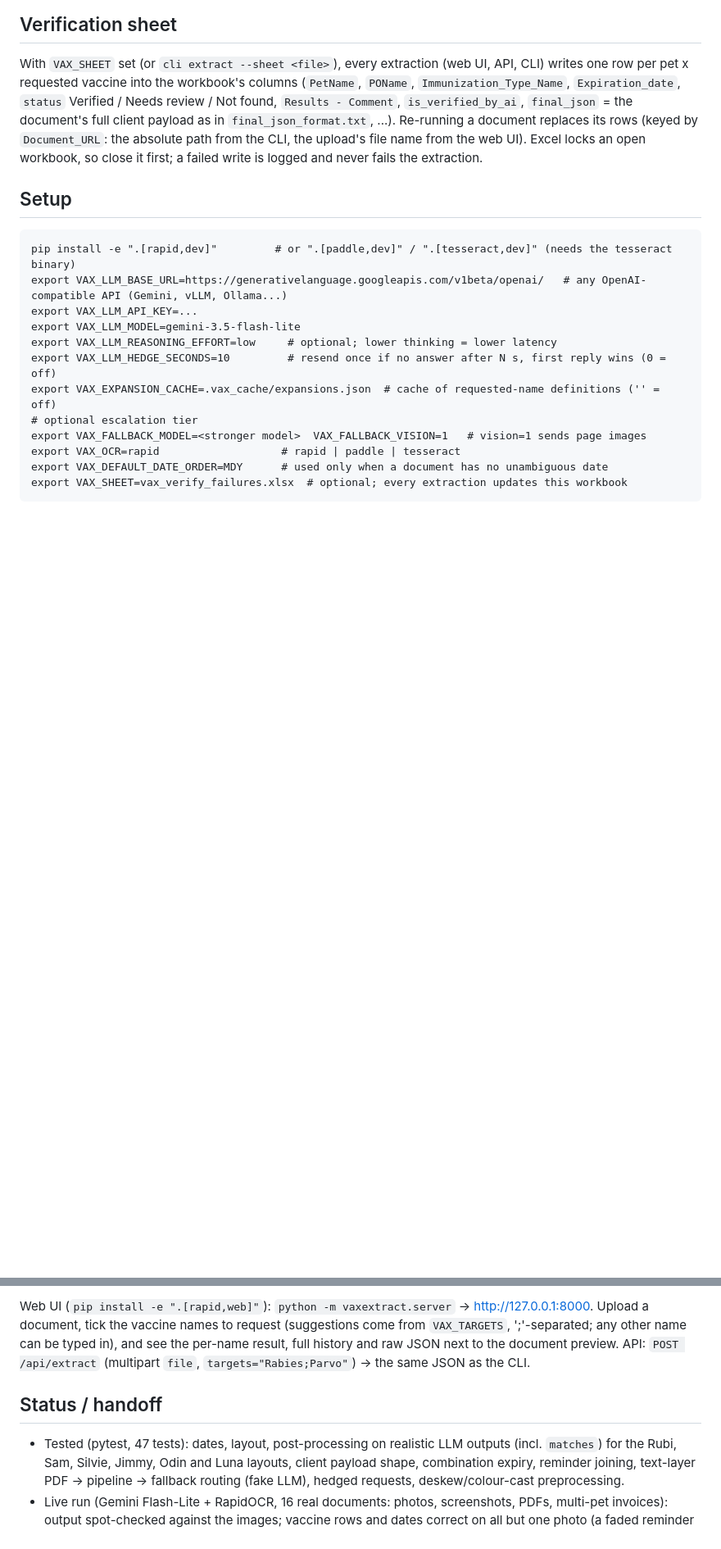
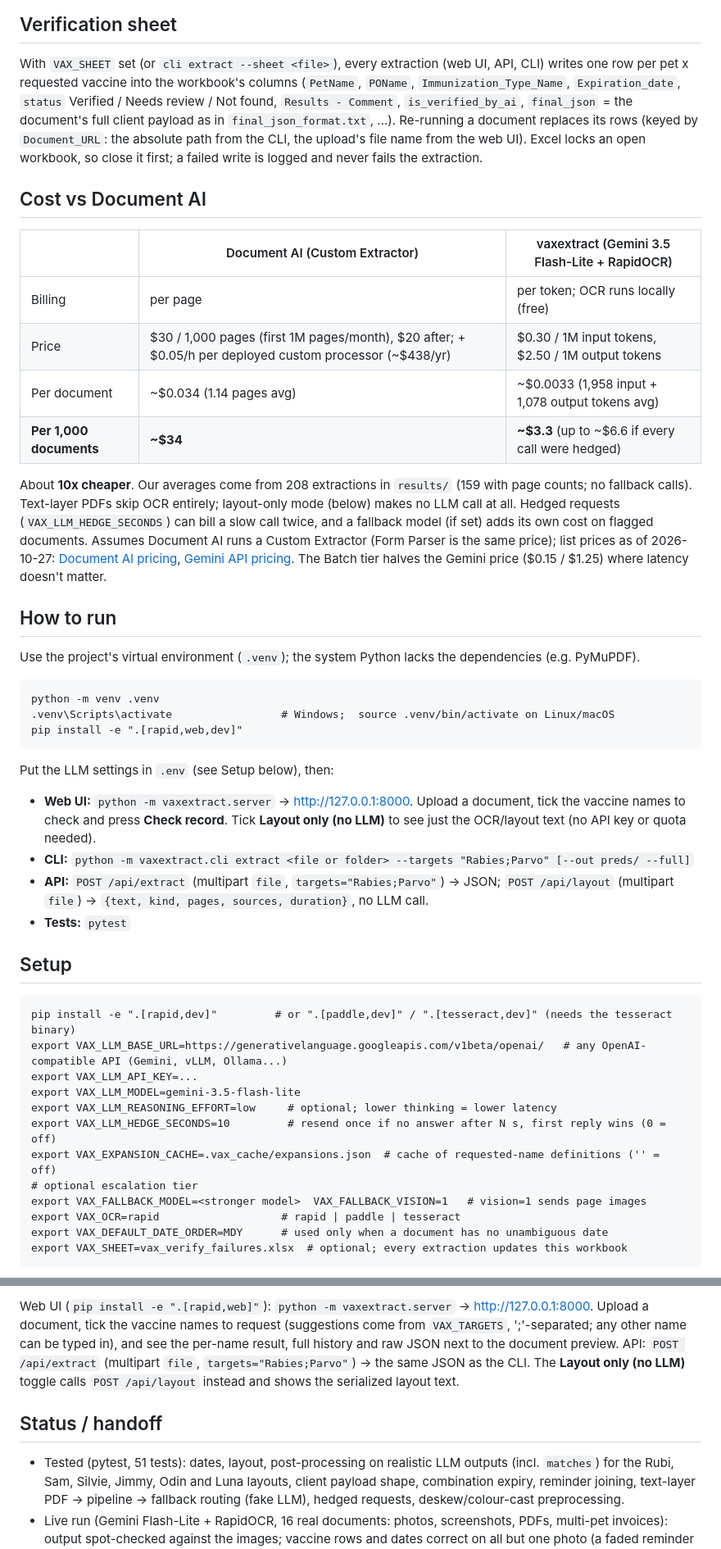
Before and after one commit to subeesesh/vax_extract, a Markdown page: README.md, 2 parts joined by grey strips. Shown at 82% size. GitHub-like rendering; blank space fills up the shorter version.

````diff
--- a/README.md
+++ b/README.md
@@ -68,6 +87,39 @@ client payload as in `final_json_format.txt`, ...). Re-running a document replac
 CLI, the upload's file name from the web UI). Excel locks an open workbook, so close it first; a failed write is logged
 and never fails the extraction.
 
+## Cost vs Document AI
+| | Document AI (Custom Extractor) | vaxextract (Gemini 3.5 Flash-Lite + RapidOCR) |
+|---|---|---|
+| Billing | per page | per token; OCR runs locally (free) |
+| Price | $30 / 1,000 pages (first 1M pages/month), $20 after; + $0.05/h per deployed custom processor (~$438/yr) | $0.30 / 1M input tokens, $2.50 / 1M output tokens |
+| Per document | ~$0.034 (1.14 pages avg) | ~$0.0033 (1,958 input + 1,078 output tokens avg) |
+| **Per 1,000 documents** | **~$34** | **~$3.3** (up to ~$6.6 if every call were hedged) |
+
+About **10x cheaper**. Our averages come from 208 extractions in `results/` (159 with page counts; no fallback calls).
+Text-layer PDFs skip OCR entirely; layout-only mode (below) makes no LLM call at all. Hedged requests
+(`VAX_LLM_HEDGE_SECONDS`) can bill a slow call twice, and a fallback model (if set) adds its own cost on flagged
+documents. Assumes Document AI runs a Custom Extractor (Form Parser is the same price); list prices as of 2026-10-27:
+[Document AI pricing](https://cloud.google.com/document-ai/pricing),
+[Gemini API pricing](https://ai.google.dev/gemini-api/docs/pricing). The Batch tier halves the Gemini price
+($0.15 / $1.25) where latency doesn't matter.
+
+## How to run
+Use the project's virtual environment (`.venv`); the system Python lacks the dependencies (e.g. PyMuPDF).
+```
+python -m venv .venv
+.venv\Scripts\activate                 # Windows;  source .venv/bin/activate on Linux/macOS
+pip install -e ".[rapid,web,dev]"
+```
+Put the LLM settings in `.env` (see Setup below), then:
+
+- **Web UI:** `python -m vaxextract.server` -> http://127.0.0.1:8000. Upload a document, tick the vaccine names to
+  check and press **Check record**. Tick **Layout only (no LLM)** to see just the OCR/layout text (no API key or quota
+  needed).
+- **CLI:** `python -m vaxextract.cli extract <file or folder> --targets "Rabies;Parvo" [--out preds/ --full]`
+- **API:** `POST /api/extract` (multipart `file`, `targets="Rabies;Parvo"`) -> JSON;
+  `POST /api/layout` (multipart `file`) -> `{text, kind, pages, sources, duration}`, no LLM call.
+- **Tests:** `pytest`
+
 ## Setup
 ```
 pip install -e ".[rapid,dev]"         # or ".[paddle,dev]" / ".[tesseract,dev]" (needs the tesseract binary)
@@ -95,9 +147,10 @@ Library: `extract_file("doc.pdf", Config.from_env(), targets=["Rabies", "Bordete
 Web UI (`pip install -e ".[rapid,web]"`): `python -m vaxextract.server` -> http://127.0.0.1:8000. Upload a document, tick
 the vaccine names to request (suggestions come from `VAX_TARGETS`, ';'-separated; any other name can be typed in), and
 see the per-name result, full history and raw JSON next to the document preview. API: `POST /api/extract` (multipart `file`, `targets="Rabies;Parvo"`) -> the same JSON as the CLI.
+The **Layout only (no LLM)** toggle calls `POST /api/layout` instead and shows the serialized layout text.
 
 ## Status / handoff
-- Tested (pytest, 47 tests): dates, layout, post-processing on realistic LLM outputs (incl. `matches`) for the Rubi,
+- Tested (pytest, 51 tests): dates, layout, post-processing on realistic LLM outputs (incl. `matches`) for the Rubi,
   Sam, Silvie, Jimmy, Odin and Luna layouts, client payload shape, combination expiry, reminder joining,
   text-layer PDF -> pipeline -> fallback routing (fake LLM), hedged requests, deskew/colour-cast preprocessing.
 - Live run (Gemini Flash-Lite + RapidOCR, 16 real documents: photos, screenshots, PDFs, multi-pet invoices):
````
Also changed, not shown: other parts of README.md (+24 -5 lines).
